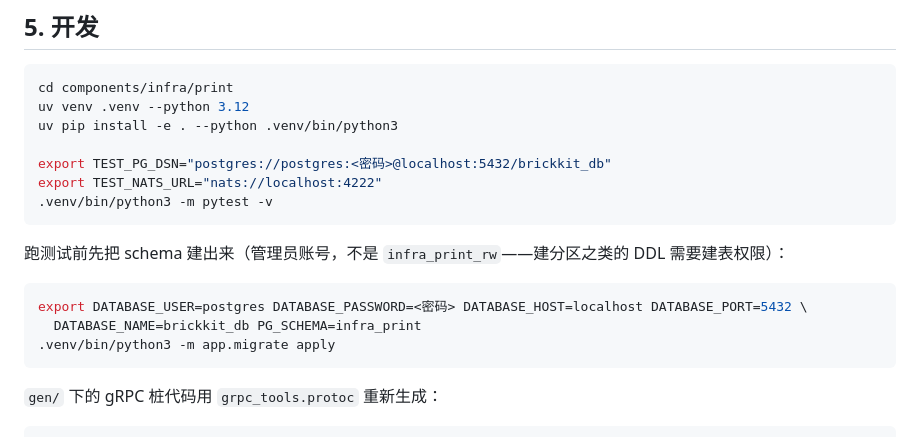
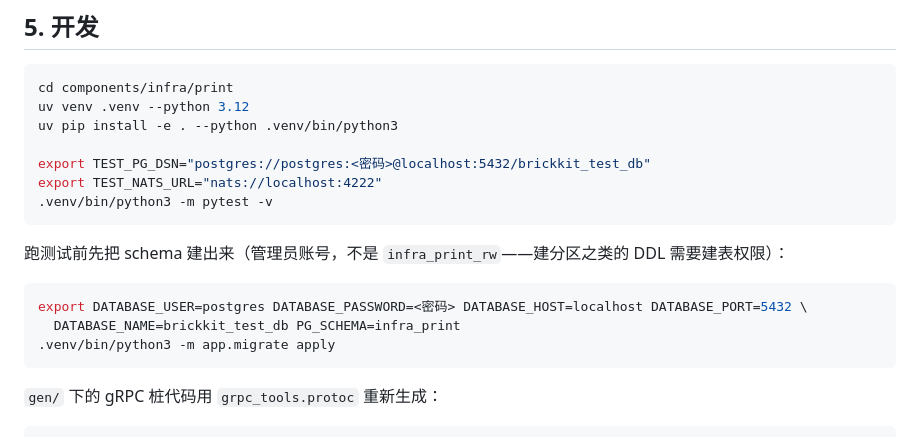
Before and after one commit to brickKit/infra-print, a Markdown page: docs/手册.md, the part around the change. Drawn GitHub-style.

Commit message:
docs: TEST_PG_DSN/DATABASE_NAME 示例改成 brickkit_test_db
本地测试与 brickkit up 真机演示数据此前共用同一个 database
brickkit_db——erp-inventory/erp-finance 这类组件的测试会真的写
migration 种下的共享引用行（仓库余额、法人过账序号），跟演示数据
混在一起。改用同一个 be-postgres 实例里新建的 brickkit_test_db，
make test-db-init 建/刷新（见根 AGENTS.md、docs/dev/实测踩坑记录.md
E3）。纯文档改动，不影响部署镜像，不需要 component.yaml 版本号跟着
bump。

Co-Authored-By: Claude Sonnet 5 <noreply@anthropic.com>

````diff
--- a/docs/手册.md
+++ b/docs/手册.md
@@ -87,7 +87,7 @@ cd components/infra/print
 uv venv .venv --python 3.12
 uv pip install -e . --python .venv/bin/python3
 
-export TEST_PG_DSN="postgres://postgres:<密码>@localhost:5432/brickkit_db"
+export TEST_PG_DSN="postgres://postgres:<密码>@localhost:5432/brickkit_test_db"
 export TEST_NATS_URL="nats://localhost:4222"
 .venv/bin/python3 -m pytest -v
 ```
@@ -96,7 +96,7 @@ export TEST_NATS_URL="nats://localhost:4222"
 
 ```bash
 export DATABASE_USER=postgres DATABASE_PASSWORD=<密码> DATABASE_HOST=localhost DATABASE_PORT=5432 \
-  DATABASE_NAME=brickkit_db PG_SCHEMA=infra_print
+  DATABASE_NAME=brickkit_test_db PG_SCHEMA=infra_print
 .venv/bin/python3 -m app.migrate apply
 ```
 
````
